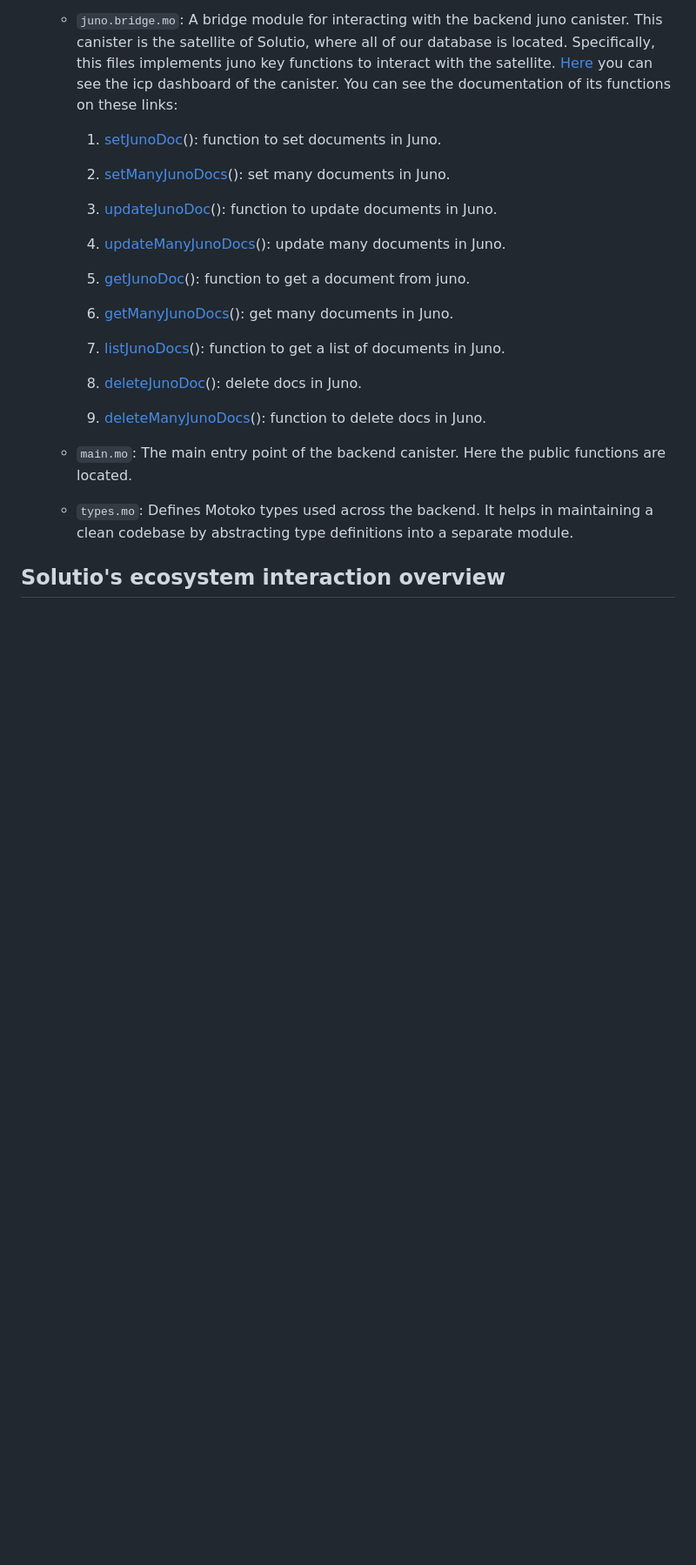
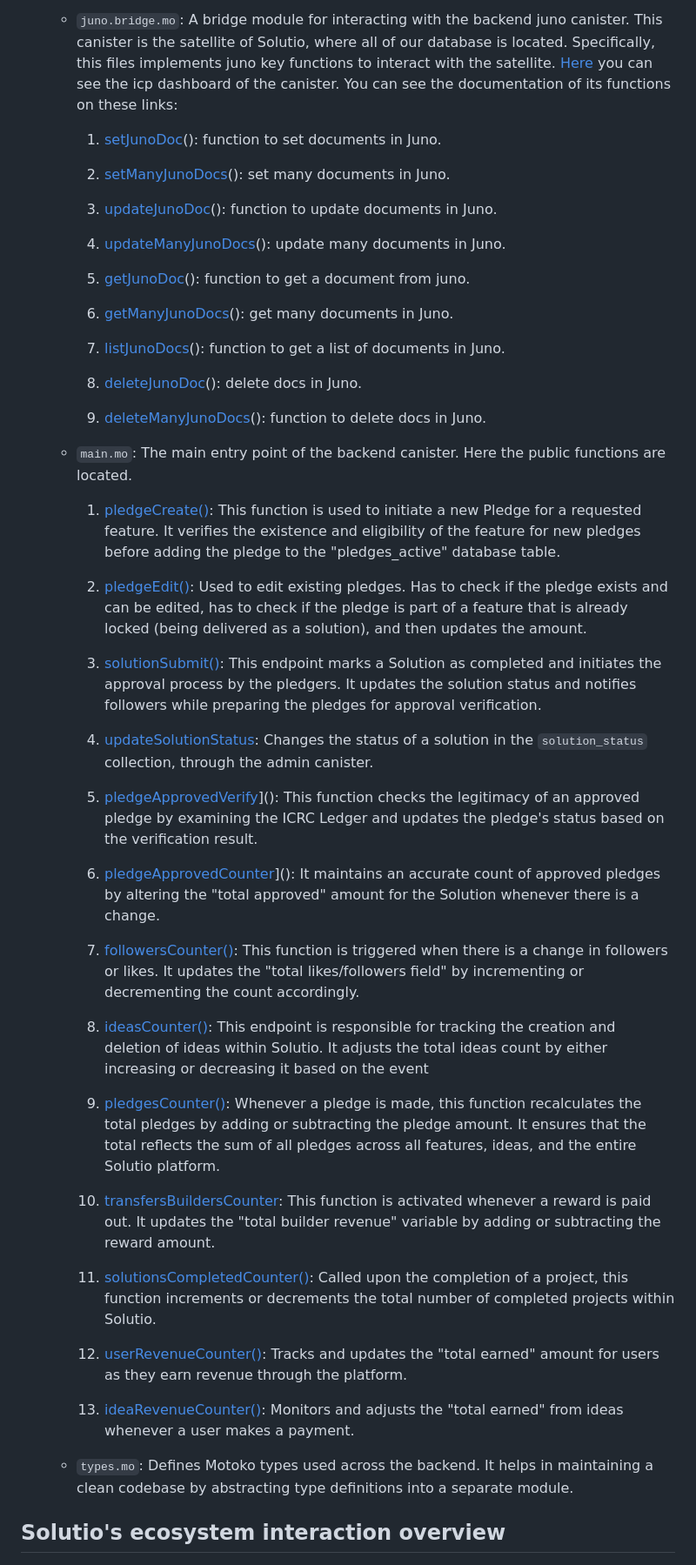
Before and after one commit to Bautista1999/solutio_admin, a Markdown page: README.md, the part around the change. Shown at 87% size. Rendered like a GitHub page; blank space fills up the shorter version.

Commit message:
Update README.md
Pledge management functions documentation within readme file.

```diff
--- a/README.md
+++ b/README.md
@@ -67,6 +67,32 @@ Contains Motoko source code for the backend logic of Solutio. This contains:
     9. [deleteManyJunoDocs](https://forum.solutio.one/-159/deletemanyjunodocs-documentation)(): function to delete docs in Juno.
 
   - `main.mo`: The main entry point of the backend canister. Here the public functions are located.
+    1. [pledgeCreate()](https://forum.solutio.one/-164): This function is used to initiate a new Pledge for a requested feature. It verifies the existence and eligibility of the feature for new pledges before adding the pledge to the "pledges_active" database table.
+
+    2. [pledgeEdit()](https://forum.solutio.one/-165): Used to edit existing pledges. Has to check if the pledge exists and can be edited, has to check if the pledge is part of a feature that is already locked (being delivered as a solution), and then updates the amount.
+
+    3. [solutionSubmit()](https://forum.solutio.one/-166/solutionsubmit-documentation): This endpoint marks a Solution as completed and initiates the approval process by the pledgers. It updates the solution status and notifies followers while preparing the pledges for approval verification.
+
+    3. [updateSolutionStatus](https://forum.solutio.one/-176/updatesolutionstatus-documentation): Changes the status of a solution in the `solution_status` collection, through the admin canister.
+
+    5. [pledgeApprovedVerify](https://forum.solutio.one/-167/pledgeapprovedverify-documentation)](): This function checks the legitimacy of an approved pledge by examining the ICRC Ledger and updates the pledge's status based on the verification result.
+
+    6. [pledgeApprovedCounter](https://forum.solutio.one/-168/pledgeapprovecounter-documentation)](): It maintains an accurate count of approved pledges by altering the "total approved" amount for the Solution whenever there is a change.
+
+    8. [followersCounter()](https://forum.solutio.one/-169/followerscounter-documentation): This function is triggered when there is a change in followers or likes. It updates the "total likes/followers field" by incrementing or decrementing the count accordingly.
+
+    7. [ideasCounter()](https://forum.solutio.one/-170/ideascounter-documentation): This endpoint is responsible for tracking the creation and deletion of ideas within Solutio. It adjusts the total ideas count by either increasing or decreasing it based on the event
+
+    7. [pledgesCounter()](https://forum.solutio.one/-171/pledgescounter-documentation): Whenever a pledge is made, this function recalculates the total pledges by adding or subtracting the pledge amount. It ensures that the total reflects the sum of all pledges across all features, ideas, and the entire Solutio platform.
+
+    7. [transfersBuildersCounter](https://forum.solutio.one/-172/transfersbuilderscounter-documentation): This function is activated whenever a reward is paid out. It updates the "total builder revenue" variable by adding or subtracting the reward amount.
+
+    7. [solutionsCompletedCounter()](https://forum.solutio.one/-173/solutionscompletedcounter-documentation): Called upon the completion of a project, this function increments or decrements the total number of completed projects within Solutio.
+
+    7. [userRevenueCounter()](https://forum.solutio.one/-174/userrevenuecounter-documentation): Tracks and updates the "total earned" amount for users as they earn revenue through the platform.
+
+    7. [ideaRevenueCounter()](https://forum.solutio.one/-175/idearevenuecounter-documentation): Monitors and adjusts the "total earned" from ideas whenever a user makes a payment.
+
   - `types.mo`: Defines Motoko types used across the backend. It helps in maintaining a clean codebase by abstracting type definitions into a separate module.
 
 ## Solutio's ecosystem interaction overview
```
